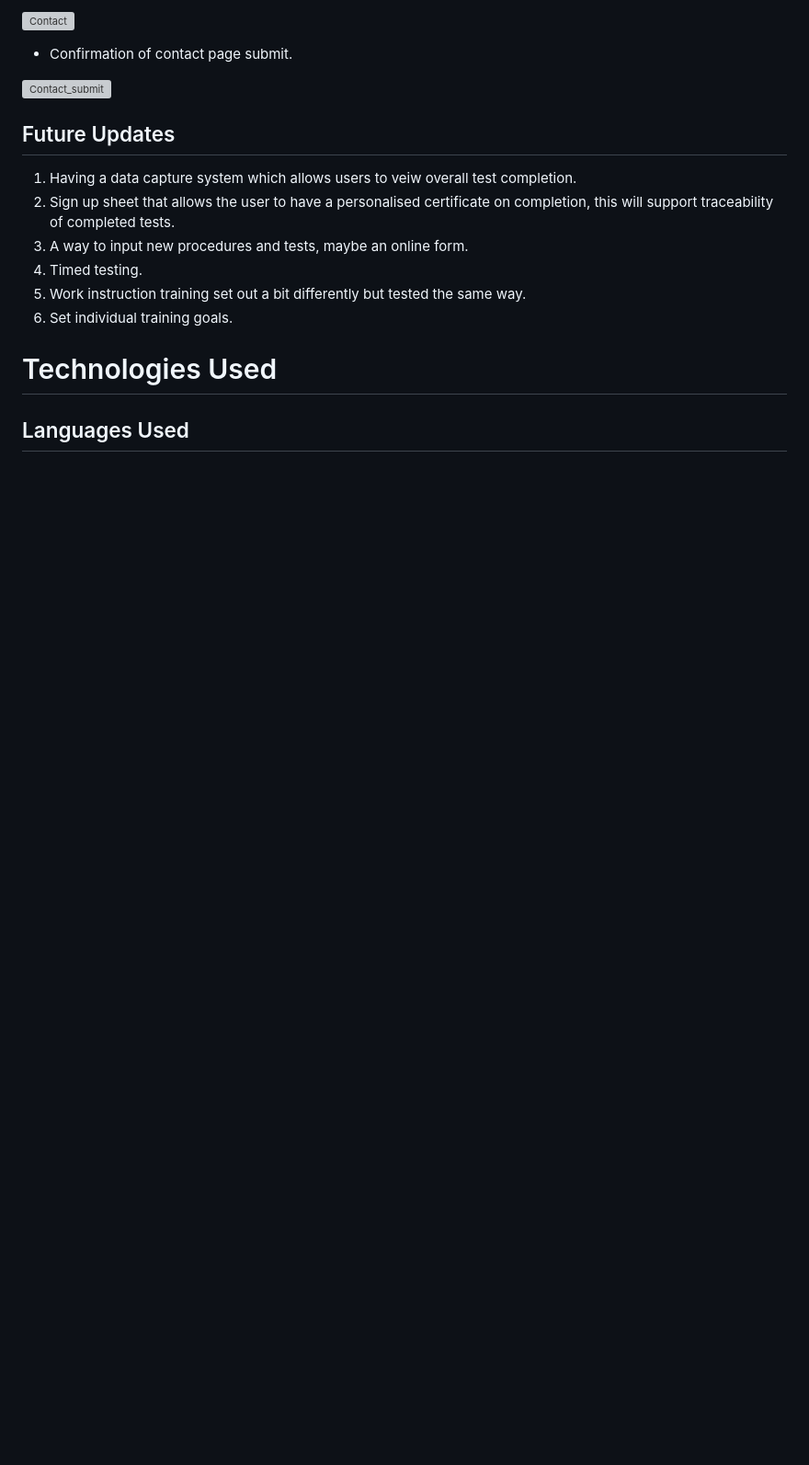
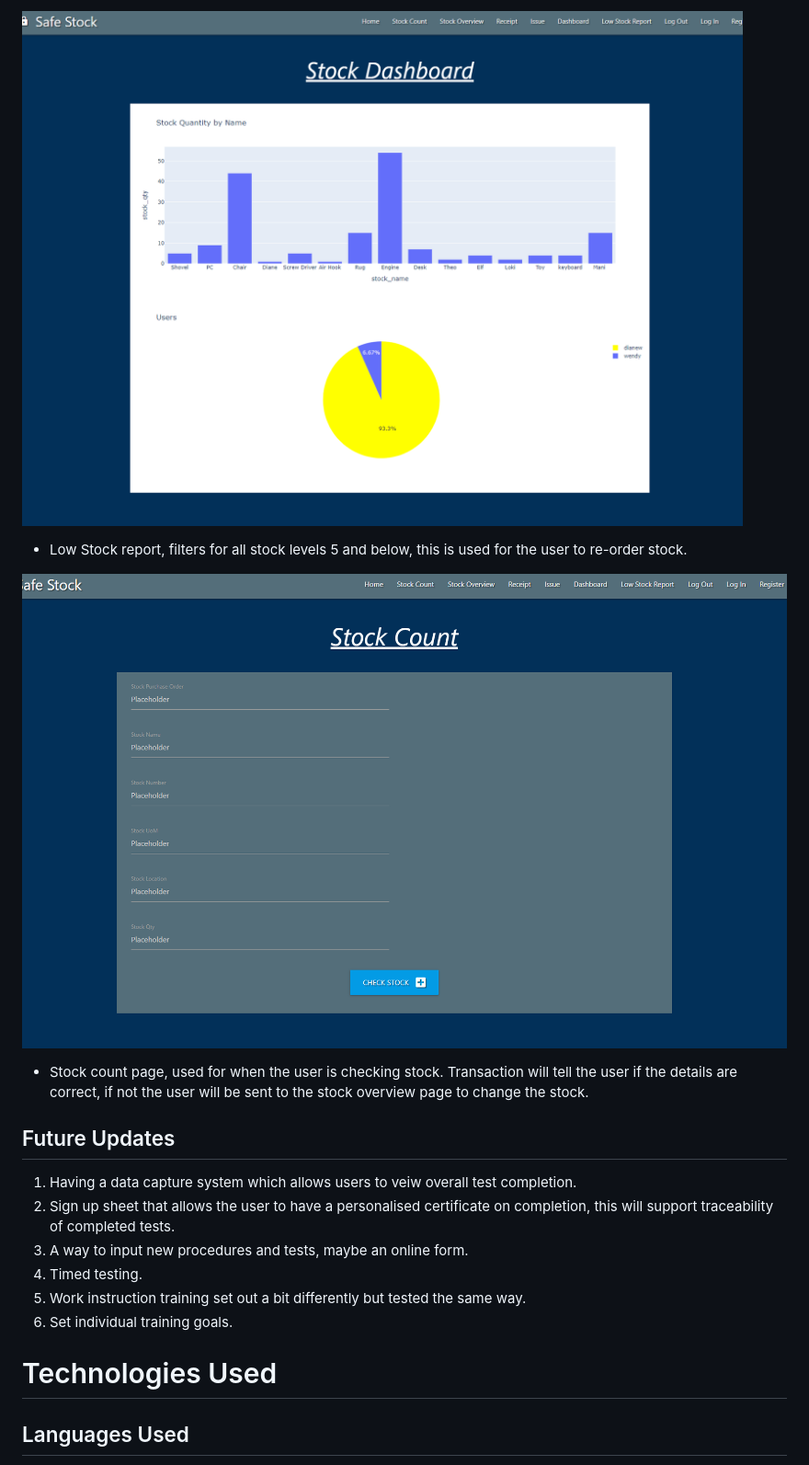
Before and after one commit to Nick8735/Safe_Stock, a Markdown page: README.md, the part around the change printed below. Shown: that part at 92% size. Rendered like a GitHub page; blank space fills up the shorter version; grey boxes are pictures that could not be loaded.

```diff
--- a/README.md
+++ b/README.md
@@ -175,9 +175,11 @@ Frequent Visitor
 
-![Contact](asset/css/script/images/contact.png)
+![Contact](static/images/dashboard.png)
 
-* Confirmation of contact page submit.
+* Low Stock report, filters for all stock levels 5 and below, this is used for the user to re-order stock.
 
-![Contact_submit](asset/css/script/images/thank_you.png)
+![Contact_submit](static/images/check_stock.png)
+
+* Stock count page, used for when the user is checking stock. Transaction will tell the user if the details are correct, if not the user will be sent to the stock overview page to change the stock.
 
 ## Future Updates
 
```
Also changed, not shown: other parts of README.md (+18 -18 lines), static/images/edit_stock.png (added), static/images/stock_overveiw_1.png (added).
